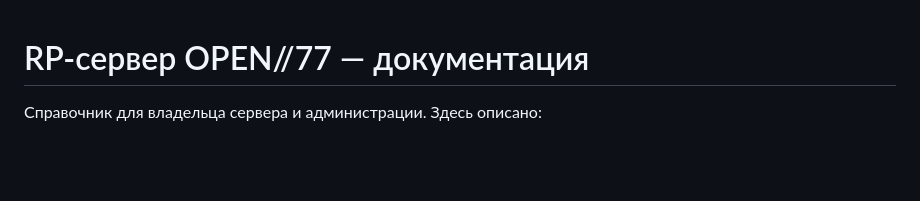
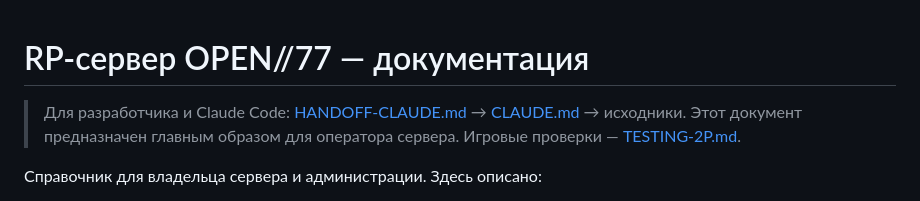
Before and after one commit to foozys/open77-rp, a Markdown page: DOCS.md, the part around the change. Drawn GitHub-style; blank space fills up the shorter version.

Commit message:
docs: link operational docs and test plan to current Claude Code handoff

```diff
--- a/DOCS.md
+++ b/DOCS.md
@@ -1,4 +1,7 @@
 # RP-сервер OPEN//77 — документация
+
+> Для разработчика и Claude Code: [HANDOFF-CLAUDE.md](HANDOFF-CLAUDE.md) → [CLAUDE.md](CLAUDE.md) → исходники. Этот документ предназначен главным образом для оператора сервера. Игровые проверки — [TESTING-2P.md](TESTING-2P.md).
+
 
 Справочник для владельца сервера и администрации. Здесь описано:
 
```
